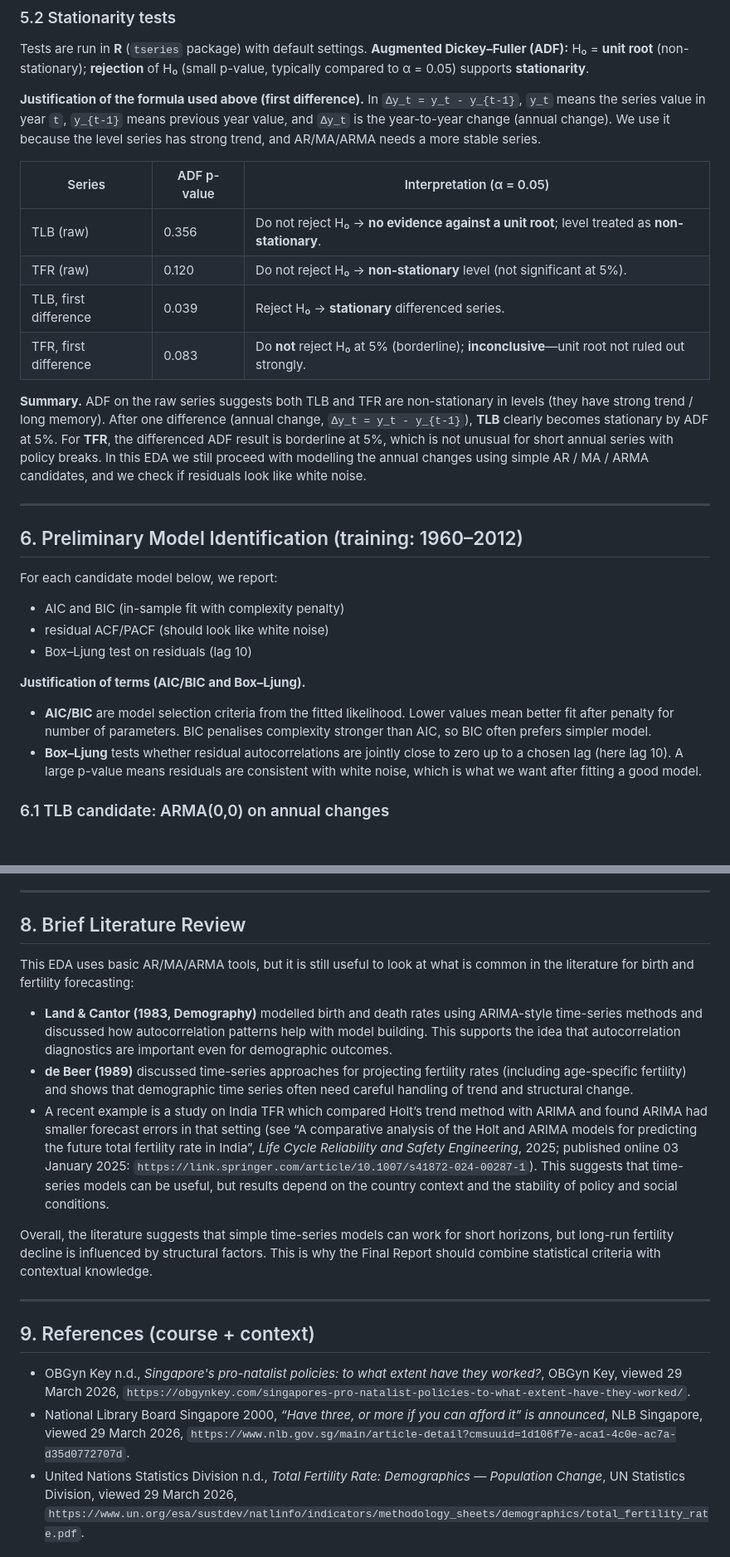
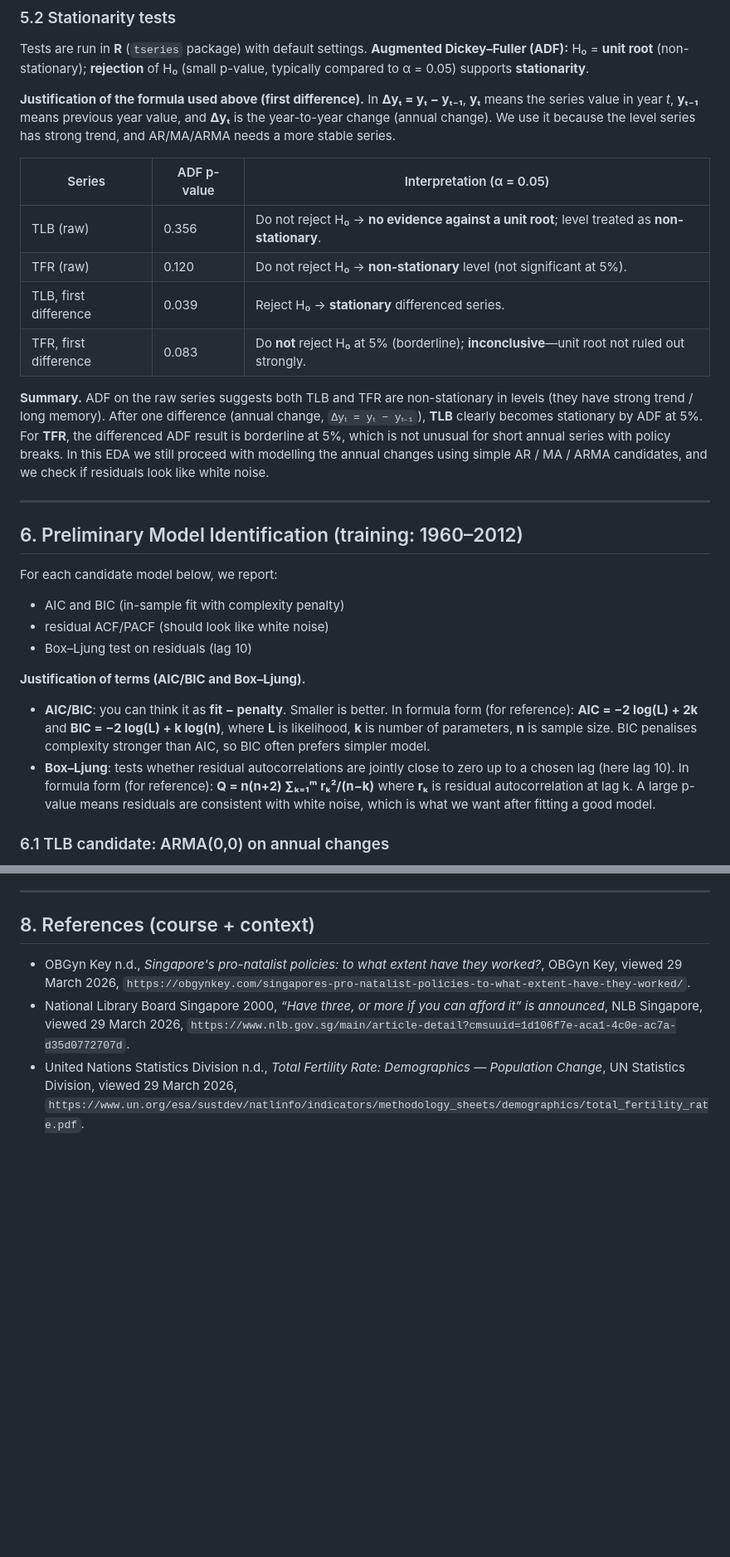
Before and after one commit to perryx05/Time-Series-Analysis, a Markdown page: eda_report.md, 2 parts joined by grey strips. Shown at 83% size. Drawn GitHub-style; blank space fills up the shorter version.

```diff
--- a/eda_report.md
+++ b/eda_report.md
@@ -150,7 +150,7 @@ For **TFR (annual change)**, the PACF shows a clear spike at lag 1 while the ACF
 
 Tests are run in **R** (`tseries` package) with default settings. **Augmented Dickey–Fuller (ADF):** H₀ = **unit root** (non-stationary); **rejection** of H₀ (small p-value, typically compared to α = 0.05) supports **stationarity**.
 
-**Justification of the formula used above (first difference).** In `Δy_t = y_t - y_{t-1}`, `y_t` means the series value in year `t`, `y_{t-1}` means previous year value, and `Δy_t` is the year-to-year change (annual change). We use it because the level series has strong trend, and AR/MA/ARMA needs a more stable series.
+**Justification of the formula used above (first difference).** In **Δyₜ = yₜ − yₜ₋₁**, **yₜ** means the series value in year *t*, **yₜ₋₁** means previous year value, and **Δyₜ** is the year-to-year change (annual change). We use it because the level series has strong trend, and AR/MA/ARMA needs a more stable series.
 
 | Series | ADF p-value | Interpretation (α = 0.05) |
 |--------|-------------|---------------------------|
@@ -159,7 +159,7 @@ Tests are run in **R** (`tseries` package) with default settings. **Augmented Di
 | TLB, first difference | 0.039 | Reject H₀ → **stationary** differenced series. |
 | TFR, first difference | 0.083 | Do **not** reject H₀ at 5% (borderline); **inconclusive**—unit root not ruled out strongly. |
 
-**Summary.** ADF on the raw series suggests both TLB and TFR are non-stationary in levels (they have strong trend / long memory). After one difference (annual change, `Δy_t = y_t - y_{t-1}`), **TLB** clearly becomes stationary by ADF at 5%. For **TFR**, the differenced ADF result is borderline at 5%, which is not unusual for short annual series with policy breaks. In this EDA we still proceed with modelling the annual changes using simple AR / MA / ARMA candidates, and we check if residuals look like white noise.
+**Summary.** ADF on the raw series suggests both TLB and TFR are non-stationary in levels (they have strong trend / long memory). After one difference (annual change, `Δyₜ = yₜ − yₜ₋₁`), **TLB** clearly becomes stationary by ADF at 5%. For **TFR**, the differenced ADF result is borderline at 5%, which is not unusual for short annual series with policy breaks. In this EDA we still proceed with modelling the annual changes using simple AR / MA / ARMA candidates, and we check if residuals look like white noise.
 
 ---
 
@@ -172,8 +172,8 @@ For each candidate model below, we report:
 - Box–Ljung test on residuals (lag 10)
 
 **Justification of terms (AIC/BIC and Box–Ljung).**
-- **AIC/BIC** are model selection criteria from the fitted likelihood. Lower values mean better fit after penalty for number of parameters. BIC penalises complexity stronger than AIC, so BIC often prefers simpler model.
-- **Box–Ljung** tests whether residual autocorrelations are jointly close to zero up to a chosen lag (here lag 10). A large p-value means residuals are consistent with white noise, which is what we want after fitting a good model.
+- **AIC/BIC**: you can think it as **fit − penalty**. Smaller is better. In formula form (for reference): **AIC = −2 log(L) + 2k** and **BIC = −2 log(L) + k log(n)**, where **L** is likelihood, **k** is number of parameters, **n** is sample size. BIC penalises complexity stronger than AIC, so BIC often prefers simpler model.
+- **Box–Ljung**: tests whether residual autocorrelations are jointly close to zero up to a chosen lag (here lag 10). In formula form (for reference): **Q = n(n+2) ∑ₖ₌₁ᵐ rₖ²/(n−k)** where **rₖ** is residual autocorrelation at lag k. A large p-value means residuals are consistent with white noise, which is what we want after fitting a good model.
 
 ### 6.1 TLB candidate: ARMA(0,0) on annual changes
 
@@ -224,19 +224,7 @@ For the Final Report, where at least two models per series are required and fore
 ---
 
 
-## 8. Brief Literature Review
-
-This EDA uses basic AR/MA/ARMA tools, but it is still useful to look at what is common in the literature for birth and fertility forecasting:
-
-- **Land & Cantor (1983, Demography)** modelled birth and death rates using ARIMA-style time-series methods and discussed how autocorrelation patterns help with model building. This supports the idea that autocorrelation diagnostics are important even for demographic outcomes.
-- **de Beer (1989)** discussed time-series approaches for projecting fertility rates (including age-specific fertility) and shows that demographic time series often need careful handling of trend and structural change.
-- A recent example is a study on India TFR which compared Holt’s trend method with ARIMA and found ARIMA had smaller forecast errors in that setting (see “A comparative analysis of the Holt and ARIMA models for predicting the future total fertility rate in India”, *Life Cycle Reliability and Safety Engineering*, 2025; published online 03 January 2025: `https://link.springer.com/article/10.1007/s41872-024-00287-1`). This suggests that time-series models can be useful, but results depend on the country context and the stability of policy and social conditions.
-
-Overall, the literature suggests that simple time-series models can work for short horizons, but long-run fertility decline is influenced by structural factors. This is why the Final Report should combine statistical criteria with contextual knowledge.
-
----
-
-## 9. References (course + context)
+## 8. References (course + context)
 
 - OBGyn Key n.d., *Singapore's pro-natalist policies: to what extent have they worked?*, OBGyn Key, viewed 29 March 2026, `https://obgynkey.com/singapores-pro-natalist-policies-to-what-extent-have-they-worked/`.
 - National Library Board Singapore 2000, *“Have three, or more if you can afford it” is announced*, NLB Singapore, viewed 29 March 2026, `https://www.nlb.gov.sg/main/article-detail?cmsuuid=1d106f7e-aca1-4c0e-ac7a-d35d0772707d`.
```
Also changed, not shown: other parts of eda_report.md (+1 -1 lines).
